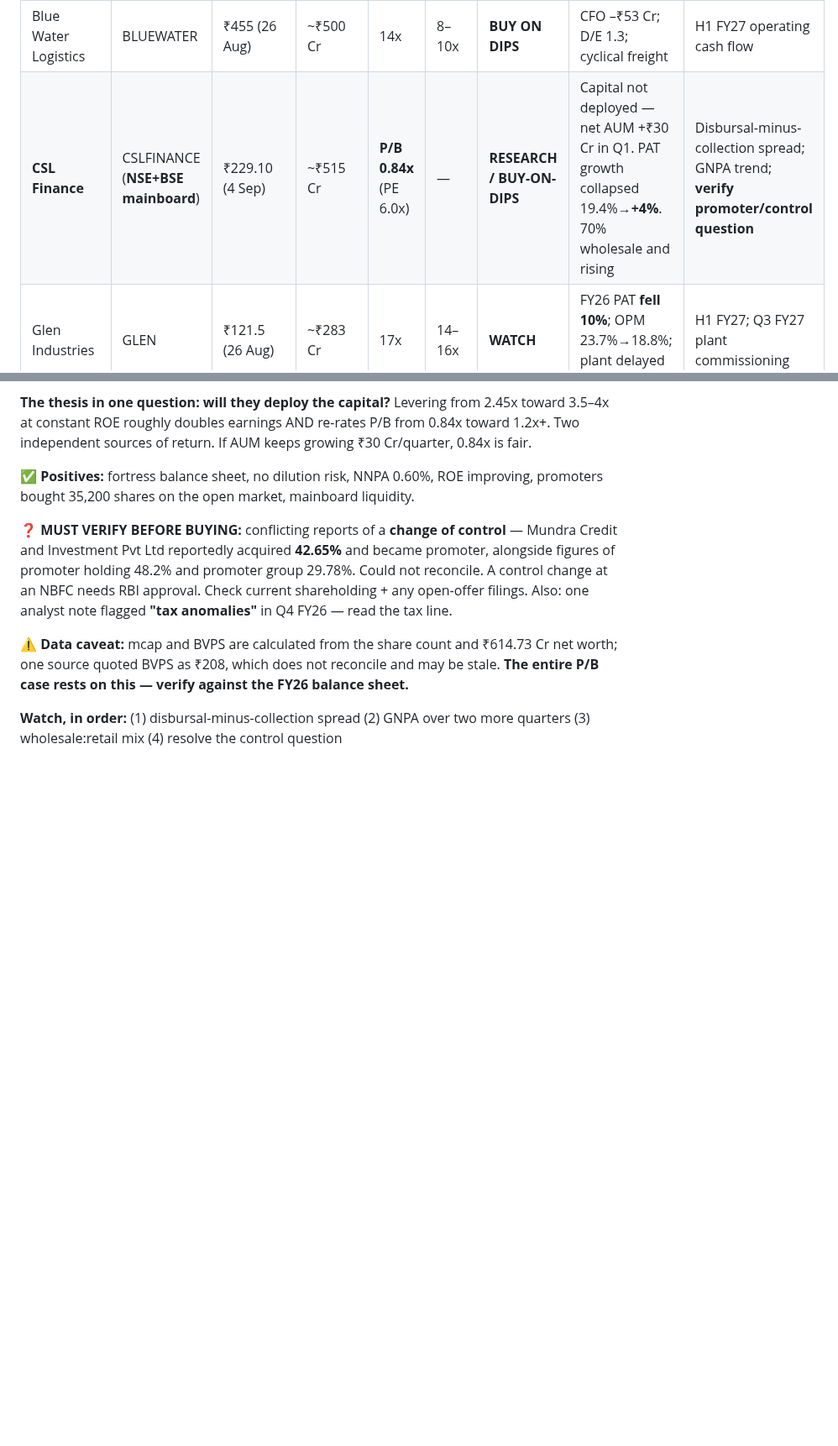
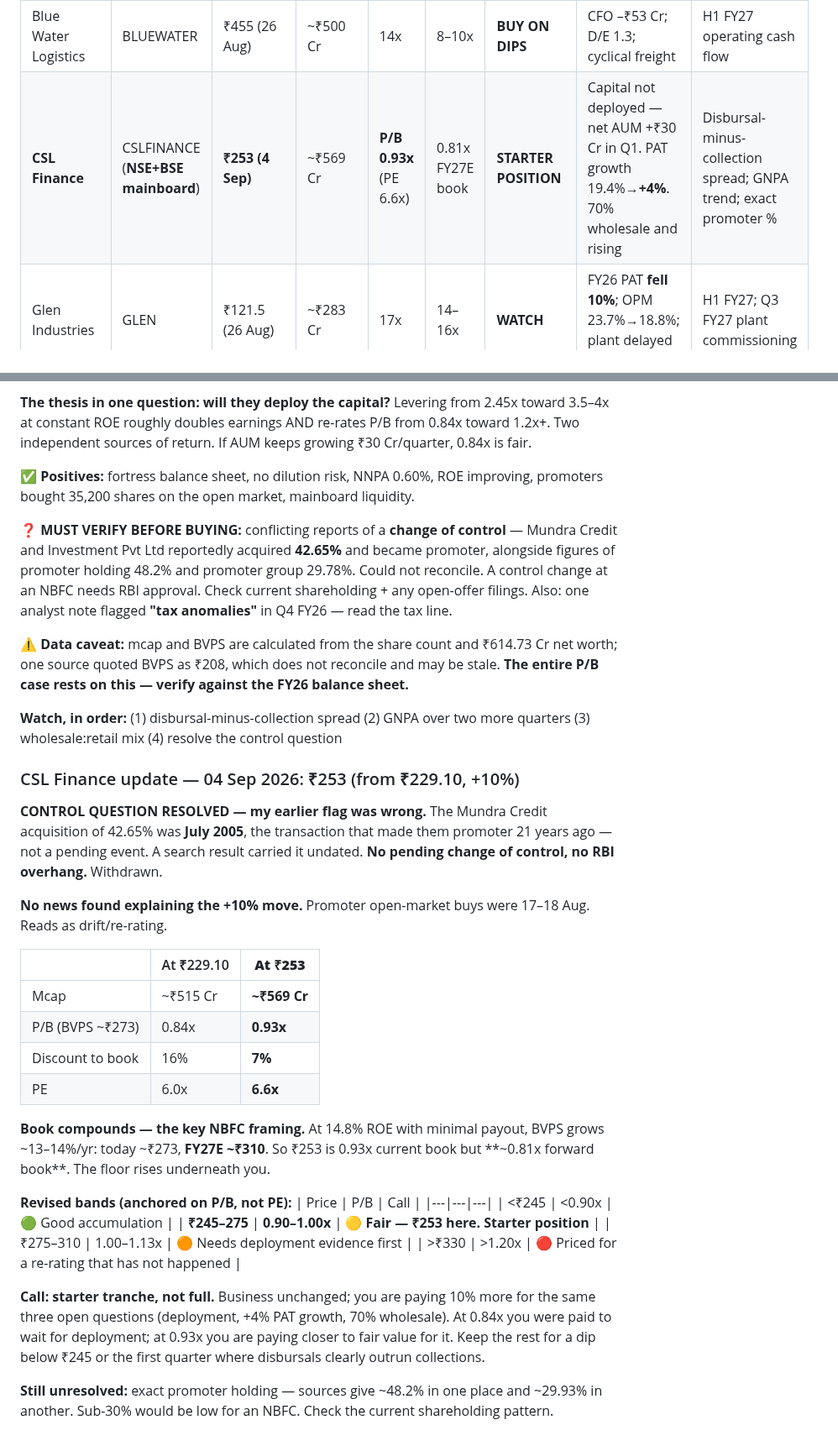
Before and after one commit to drkishorespatil-dev/researchmd, a Markdown page: sovrenn/watchlist.md, 2 parts joined by grey strips. Shown at 84% size. GitHub-like rendering; blank space fills up the shorter version.

Commit message:
Update CSL Finance to Rs 253; withdraw the change-of-control flag
The previous entry flagged a possible pending change of control at CSL
Finance based on reporting that Mundra Credit and Investment had acquired
42.65% and become promoter. That transaction was July 2005 - the deal
that made them promoter twenty-one years ago. The source carried it
undated and it was wrongly read as current. There is no pending change of
control and no RBI overhang; the flag is withdrawn.

At Rs 253 the market cap is ~Rs 569 Cr, so P/B moves from 0.84x to 0.93x
and the discount to book narrows from 16% to 7%. Because book value
compounds at roughly the 14.8% ROE, FY27E book of ~Rs 310 puts the
current price at ~0.81x forward book, which is the more relevant anchor
for a lender.

The call moves from buy-on-dips to a starter position: the business is
unchanged but the margin of safety has halved, with deployment, the drop
in PAT growth to 4% and the 70% wholesale mix all still unresolved.

Adds price bands anchored on P/B rather than PE. Exact promoter holding
remains unreconciled between sources.

Co-Authored-By: Claude Opus 5 <noreply@anthropic.com>
Claude-Session: https://claude.ai/code/session_01UbABVwDGqHH5EoA6eiGBAZ

```diff
--- a/sovrenn/watchlist.md
+++ b/sovrenn/watchlist.md
@@ -16,7 +16,7 @@ Educational analysis using the Sovrenn 8-session framework. Not investment advic
 | Sathlokhar Synergys | SSEGL | ₹398 (2 Sep) | ~₹1,040 Cr | 11x | 9–10x | **WATCH** → H1 FY27 | CFO **–₹163 Cr** vs PAT +₹82 Cr; ₹234 Cr unbilled revenue | H1 FY27 results (~Nov 2026) |
 | PNGS Reva Diamond | PNGSREVA | ₹515 (2 Sep) | ~₹1,633 Cr | 19x | 13–15x | **WATCH** — verify RPT first | 99.6% of revenue via promoter-owned stores; CFO –₹105 Cr; 393 inventory days | Q3 FY27 (Diwali); other-income line |
 | Blue Water Logistics | BLUEWATER | ₹455 (26 Aug) | ~₹500 Cr | 14x | 8–10x | **BUY ON DIPS** | CFO –₹53 Cr; D/E 1.3; cyclical freight | H1 FY27 operating cash flow |
-| **CSL Finance** | CSLFINANCE (**NSE+BSE mainboard**) | ₹229.10 (4 Sep) | ~₹515 Cr | **P/B 0.84x** (PE 6.0x) | — | **RESEARCH / BUY-ON-DIPS** | Capital not deployed — net AUM +₹30 Cr in Q1. PAT growth collapsed 19.4%→**+4%**. 70% wholesale and rising | Disbursal-minus-collection spread; GNPA trend; **verify promoter/control question** |
+| **CSL Finance** | CSLFINANCE (**NSE+BSE mainboard**) | **₹253 (4 Sep)** | ~₹569 Cr | **P/B 0.93x** (PE 6.6x) | 0.81x FY27E book | **STARTER POSITION** | Capital not deployed — net AUM +₹30 Cr in Q1. PAT growth 19.4%→**+4%**. 70% wholesale and rising | Disbursal-minus-collection spread; GNPA trend; exact promoter % |
 | Glen Industries | GLEN | ₹121.5 (26 Aug) | ~₹283 Cr | 17x | 14–16x | **WATCH** | FY26 PAT **fell 10%**; OPM 23.7%→18.8%; plant delayed twice | H1 FY27; Q3 FY27 plant commissioning |
 
 ## Tier 2 — Good business, wrong price
@@ -291,3 +291,41 @@ worth; one source quoted BVPS as ₹208, which does not reconcile and may be sta
 
 **Watch, in order:** (1) disbursal-minus-collection spread (2) GNPA over two more quarters
 (3) wholesale:retail mix (4) resolve the control question
+
+### CSL Finance update — 04 Sep 2026: ₹253 (from ₹229.10, +10%)
+
+**CONTROL QUESTION RESOLVED — my earlier flag was wrong.** The Mundra Credit acquisition of
+42.65% was **July 2005**, the transaction that made them promoter 21 years ago — not a
+pending event. A search result carried it undated. **No pending change of control, no RBI
+overhang.** Withdrawn.
+
+**No news found explaining the +10% move.** Promoter open-market buys were 17–18 Aug.
+Reads as drift/re-rating.
+
+| | At ₹229.10 | **At ₹253** |
+|---|---|---|
+| Mcap | ~₹515 Cr | **~₹569 Cr** |
+| P/B (BVPS ~₹273) | 0.84x | **0.93x** |
+| Discount to book | 16% | **7%** |
+| PE | 6.0x | **6.6x** |
+
+**Book compounds — the key NBFC framing.** At 14.8% ROE with minimal payout, BVPS grows
+~13–14%/yr: today ~₹273, **FY27E ~₹310**. So ₹253 is 0.93x current book but **~0.81x
+forward book**. The floor rises underneath you.
+
+**Revised bands (anchored on P/B, not PE):**
+| Price | P/B | Call |
+|---|---|---|
+| <₹245 | <0.90x | 🟢 Good accumulation |
+| **₹245–275** | **0.90–1.00x** | 🟡 **Fair — ₹253 here. Starter position** |
+| ₹275–310 | 1.00–1.13x | 🟠 Needs deployment evidence first |
+| >₹330 | >1.20x | 🔴 Priced for a re-rating that has not happened |
+
+**Call: starter tranche, not full.** Business unchanged; you are paying 10% more for the
+same three open questions (deployment, +4% PAT growth, 70% wholesale). At 0.84x you were
+paid to wait for deployment; at 0.93x you are paying closer to fair value for it.
+Keep the rest for a dip below ₹245 or the first quarter where disbursals clearly outrun
+collections.
+
+**Still unresolved:** exact promoter holding — sources give ~48.2% in one place and ~29.93%
+in another. Sub-30% would be low for an NBFC. Check the current shareholding pattern.
```
